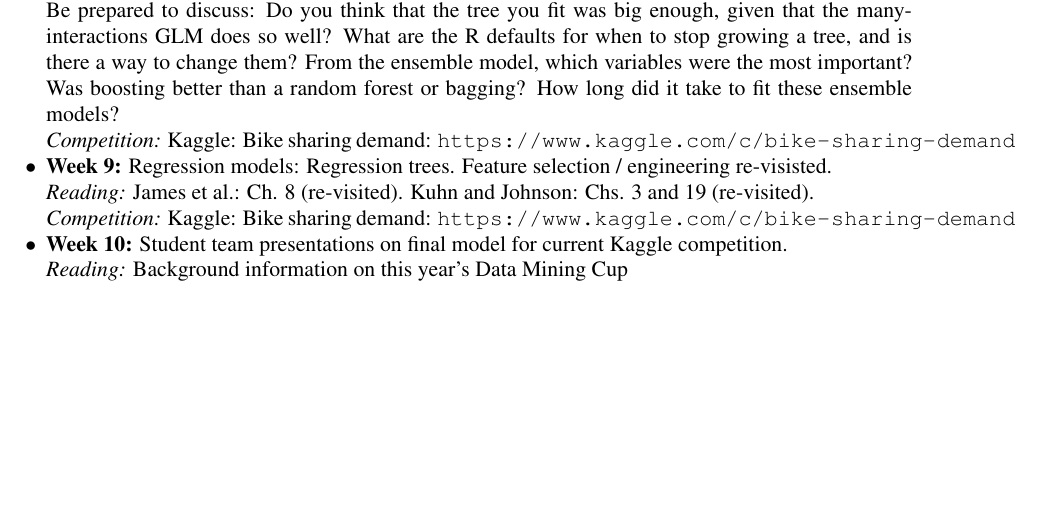
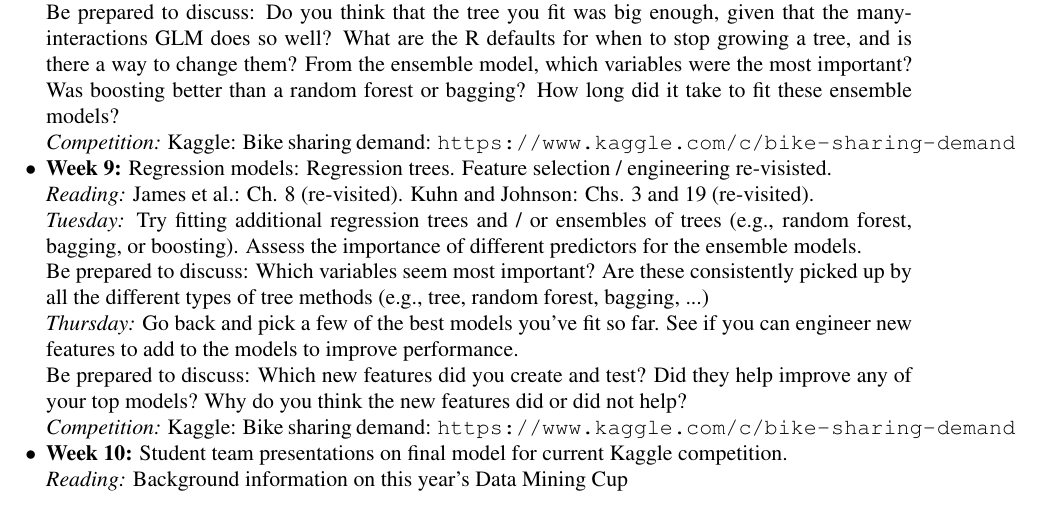
Before and after one commit to geanders/BikeShare, a LaTeX paper (Syllabus/CourseSyllabus.tex): part of page 4 of 5, cut so that both start at the same text, the shorter picture padded with empty space. Compiled offline with pdfLaTeX.

Commit message:
Update syllabus

```diff
--- a/Syllabus/CourseSyllabus.tex
+++ b/Syllabus/CourseSyllabus.tex
@@ -222,6 +222,10 @@ Be prepared to discuss: Do you think that the tree you fit was big enough, given
   engineering re-visisted.\\
 \emph{Reading:} James et al.: Ch. 8 (re-visited). Kuhn and Johnson:
 Chs. 3 and 19 (re-visited).\\
+\emph{Tuesday:} Try fitting additional regression trees and / or ensembles of trees (e.g., random forest, bagging, or boosting). Assess the importance of different predictors for the ensemble models.\\
+Be prepared to discuss: Which variables seem most important? Are these consistently picked up by all the different types of tree methods (e.g., tree, random forest, bagging, ...)\\
+\emph{Thursday:} Go back and pick a few of the best models you've fit so far. See if you can engineer new features to add to the models to improve performance.\\
+Be prepared to discuss: Which new features did you create and test? Did they help improve any of your top models? Why do you think the new features did or did not help?\\
 \emph{Competition:} Kaggle: Bike sharing demand: \url{https://www.kaggle.com/c/bike-sharing-demand}
 
 \item \textbf{Week 10:} Student team presentations on final model for current Kaggle
```
Also changed, not shown: Syllabus/CourseSyllabus.pdf, 2 other files.
